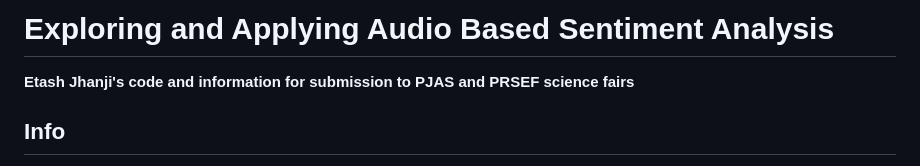
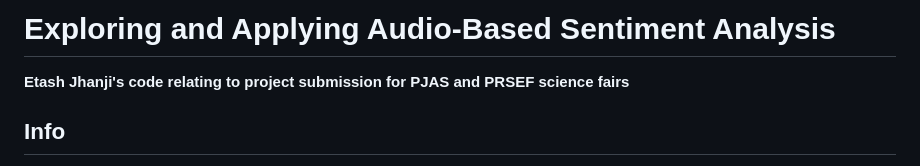
Before and after one commit to etashj/Exploring-and-Applying-Audio-Based-Sentiment-Analysis, a Markdown page: README.md, the part around the change. Drawn GitHub-style.

Commit message:
resotrre stashed

```diff
--- a/README.md
+++ b/README.md
@@ -1,6 +1,6 @@
-# Exploring and Applying Audio Based Sentiment Analysis
+# Exploring and Applying Audio-Based Sentiment Analysis
 
-**Etash Jhanji's code and information for submission to PJAS and PRSEF science fairs**
+**Etash Jhanji's code relating to project submission for PJAS and PRSEF science fairs**
 
 ## Info
 Sentiment analysis is a continuously explored area of text processing which deals with the computational analysis of opinions, sentiments, and subjectivity of text. However, this idea is not limited to text, in fact, it could be applied to other modalities. In reality, humans do not express themselves in text as deeply as in speech or music. The ability for a computational model to interpret musical emotions is largely unexplored and could have implications and uses beyond a computation discovery, in uses for therapy and music queuing.
```
